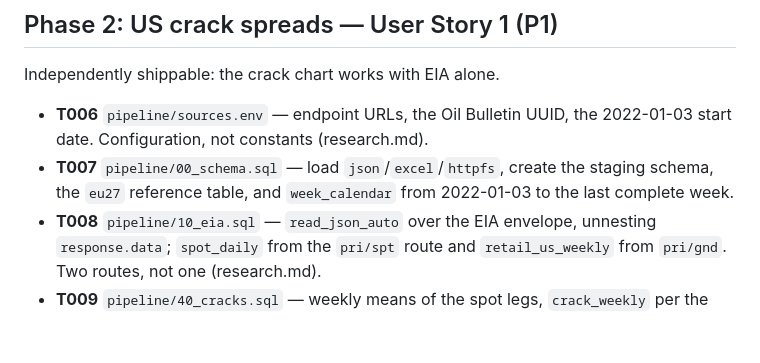
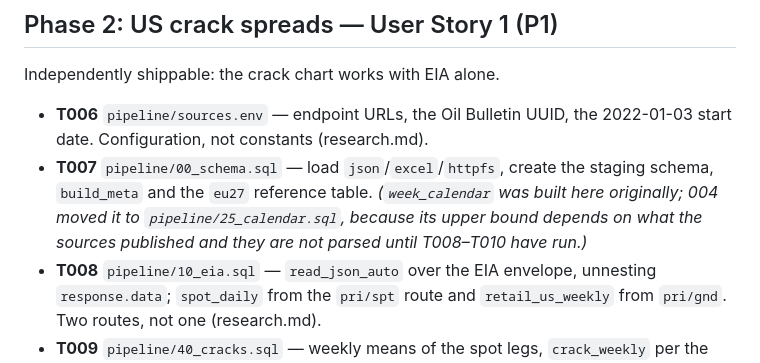
Before and after one commit to oluies/crack, a Markdown page: specs/001-crack-and-retail-fuel-site/tasks.md, the part around the change. Drawn GitHub-style; blank space fills up the shorter version.

```diff
--- a/specs/001-crack-and-retail-fuel-site/tasks.md
+++ b/specs/001-crack-and-retail-fuel-site/tasks.md
@@ -27,8 +27,10 @@ Independently shippable: the crack chart works with EIA alone.
 - **T006** `pipeline/sources.env` — endpoint URLs, the Oil Bulletin UUID, the
   2022-01-03 start date. Configuration, not constants (research.md).
 - **T007** `pipeline/00_schema.sql` — load `json`/`excel`/`httpfs`, create the
-  staging schema, the `eu27` reference table, and `week_calendar` from 2022-01-03 to
-  the last complete week.
+  staging schema, `build_meta` and the `eu27` reference table.
+  *(`week_calendar` was built here originally; 004 moved it to
+  `pipeline/25_calendar.sql`, because its upper bound depends on what the sources
+  published and they are not parsed until T008–T010 have run.)*
 - **T008** `pipeline/10_eia.sql` — `read_json_auto` over the EIA envelope,
   unnesting `response.data`; `spot_daily` from the `pri/spt` route and
   `retail_us_weekly` from `pri/gnd`. Two routes, not one (research.md).
```
Also changed, not shown: specs/001-crack-and-retail-fuel-site/plan.md (+6 -2 lines), specs/001-crack-and-retail-fuel-site/spec.md (+18 -2 lines).
